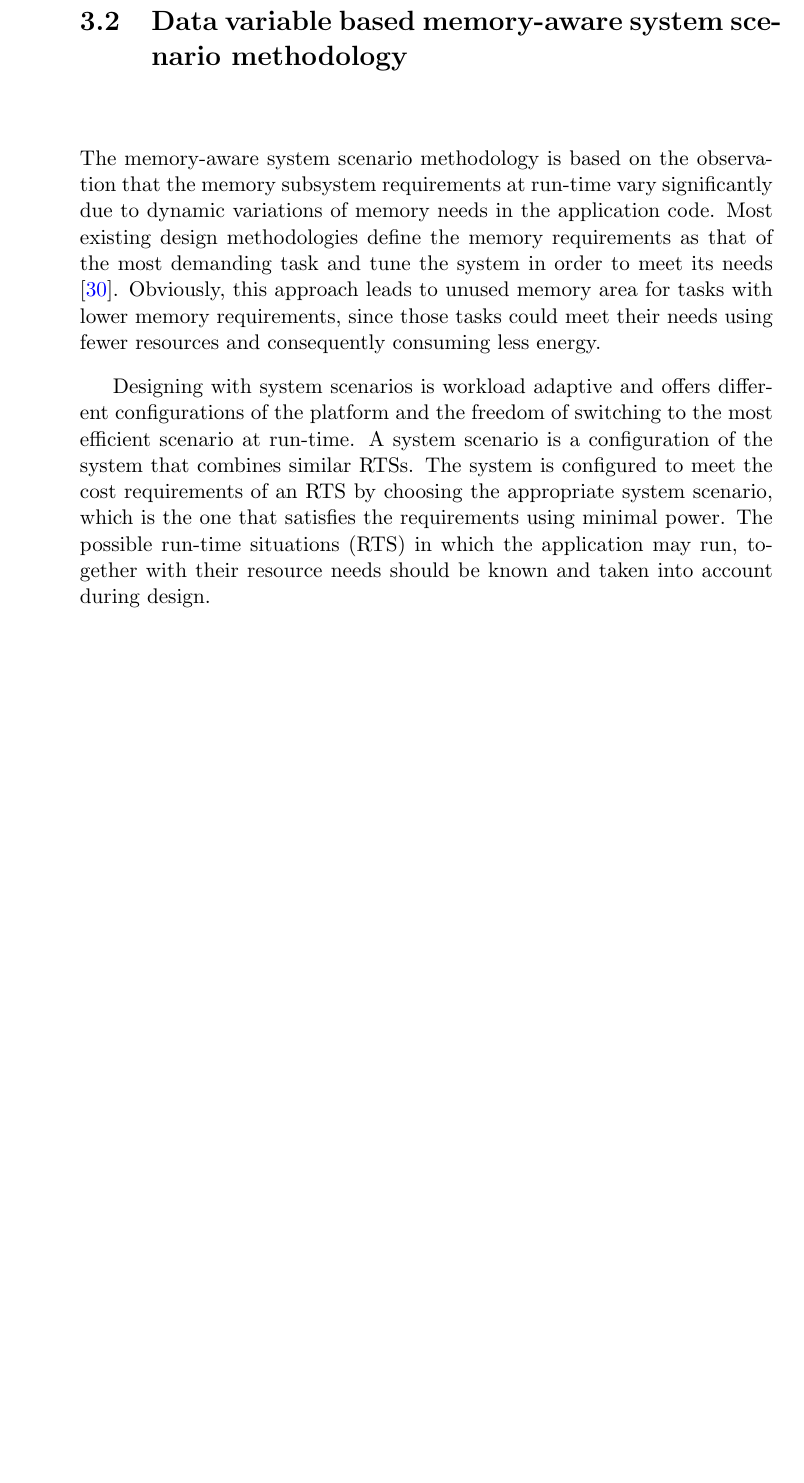
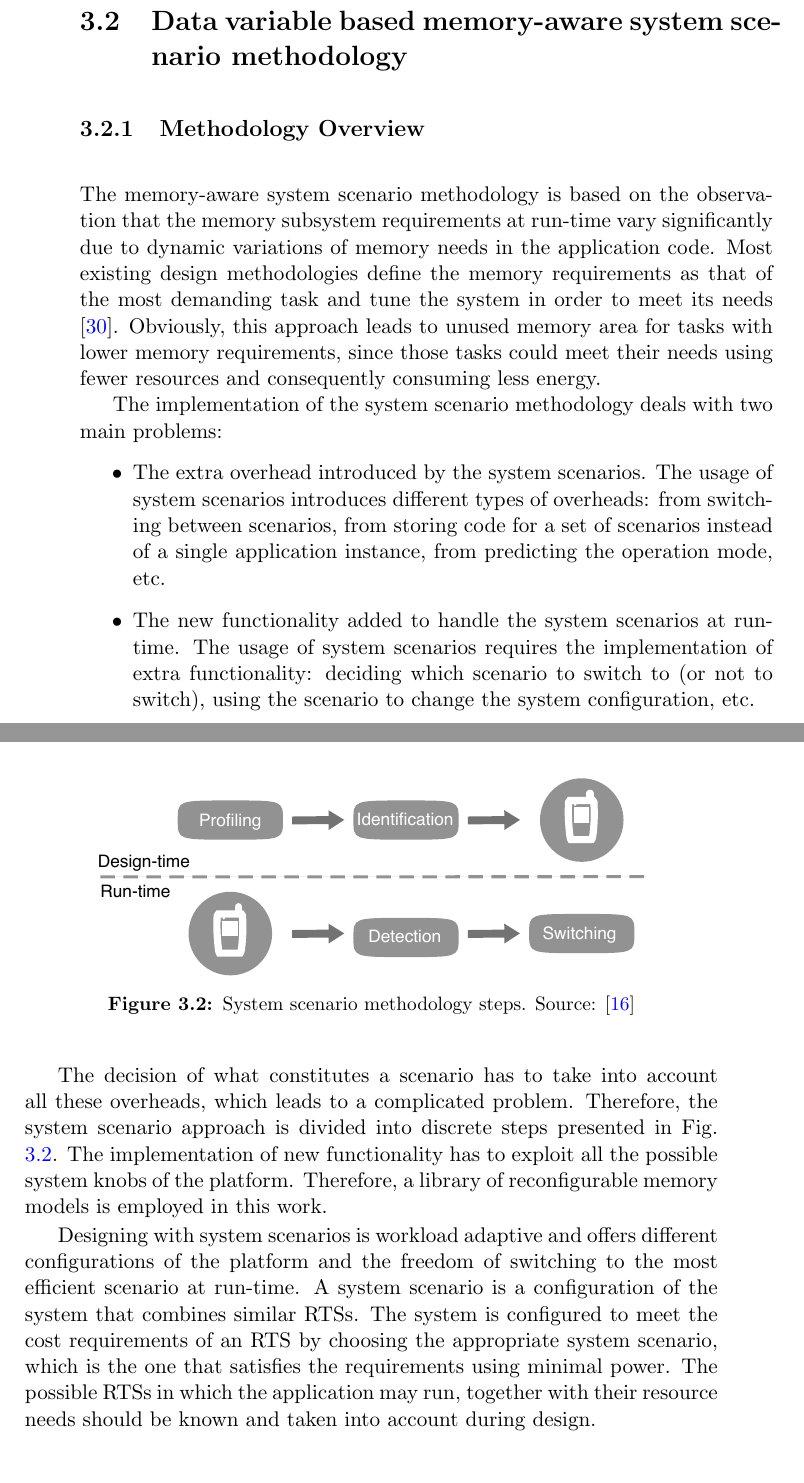
Before and after one commit to IasonF/Thesis, a LaTeX thesis (Thesis.tex, which reads main.tex): part of page 41 of 216 before the commit and two parts of pages 43 and 44 of 218 after it, the two joined at a grey line, cut so that both start at the same text, the shorter picture padded with empty space. Compiled offline with pdfLaTeX.

Commit message:
v 0.9.1
F's comments

```diff
--- a/main.tex
+++ b/main.tex
@@ -428,14 +428,36 @@ The model suggests that the proposed target memory platform will continue to be
 
 \section{Data variable based memory-aware system scenario methodology}
 
+\subsection{Methodology Overview}
+
 The memory-aware system scenario methodology is based on the observation that the memory subsystem requirements at run-time vary significantly due to dynamic variations of memory needs in the application code.
 Most existing design methodologies define the memory requirements as that of the most demanding task and tune the system in order to meet its needs \cite{tcm}.
 Obviously, this approach leads to unused memory area for tasks with lower memory requirements, since those tasks could meet their needs using fewer resources and consequently consuming less energy.
 
+The implementation of the system scenario methodology deals with two main problems:
+\begin{itemize}
+ \item The extra overhead introduced by the system scenarios. The usage of system scenarios introduces different types of overheads: from switching between scenarios, from storing code for a set of scenarios instead of a single application instance, from predicting the operation mode, etc.
+ \item The new functionality added to handle the system scenarios at run-time. The usage of system scenarios requires the implementation of extra functionality: deciding which scenario to switch to (or not to switch), using the scenario to change the system configuration, etc.
+\end{itemize}
+
+ The decision of what constitutes a scenario has to take into account all these overheads, which leads to a complicated problem.
+ Therefore, the system scenario approach is divided into discrete steps presented in Fig. \ref{fig:overview}.
+ The implementation of new functionality has to exploit all the possible system knobs of the platform.
+ Therefore, a library of reconfigurable memory models is employed in this work.
+
+\begin{figure}
+\centering
+	\includegraphics[width=0.8\textwidth]{Images/overview.pdf}
+	\caption{System scenario methodology steps. Source: \cite{GheoThesis} }
+	\label{fig:overview}
+\end{figure}
+
 Designing with system scenarios is workload adaptive and offers different configurations of the platform and the freedom of switching to the most efficient scenario at run-time.
 A system scenario is a configuration of the system that combines similar RTSs.
 The system is configured to meet the cost requirements of an RTS by choosing the appropriate system scenario, which is the one that satisfies the requirements using minimal power.
-The possible run-time situations (RTS)  in which the application may run, together with their resource needs should be known and taken into account during design.
+The possible RTSs  in which the application may run, together with their resource needs should be known and taken into account during design.
+
+
 
 \subsection{Design-time profiling based on data variables}
 
```
Also changed, not shown: E/Interconnection.tex (+7 -3 lines), Images/dtse2.pdf (added), Images/dtse3.pdf (added), Images/overview.pdf (added), Images/versus.pdf (added), main.tex (6 more changed lines), 18 other files.
